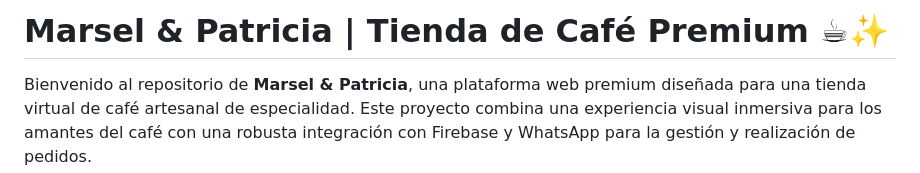
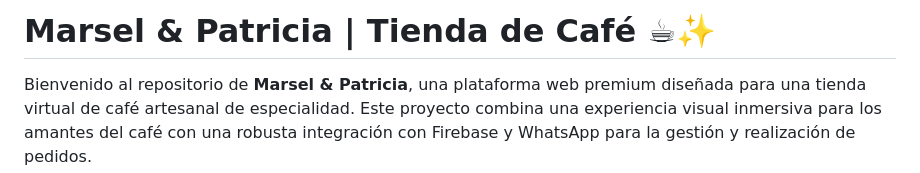
Before and after one commit to Osvaldo973/Landding_page_cafe-, a Markdown page: README.md, the part around the change. Drawn GitHub-style.

```diff
--- a/README.md
+++ b/README.md
@@ -1,4 +1,4 @@
-# Marsel & Patricia | Tienda de Café Premium ☕✨
+# Marsel & Patricia | Tienda de Café ☕✨
 
 Bienvenido al repositorio de **Marsel & Patricia**, una plataforma web premium diseñada para una tienda virtual de café artesanal de especialidad. Este proyecto combina una experiencia visual inmersiva para los amantes del café con una robusta integración con Firebase y WhatsApp para la gestión y realización de pedidos.
 
```
